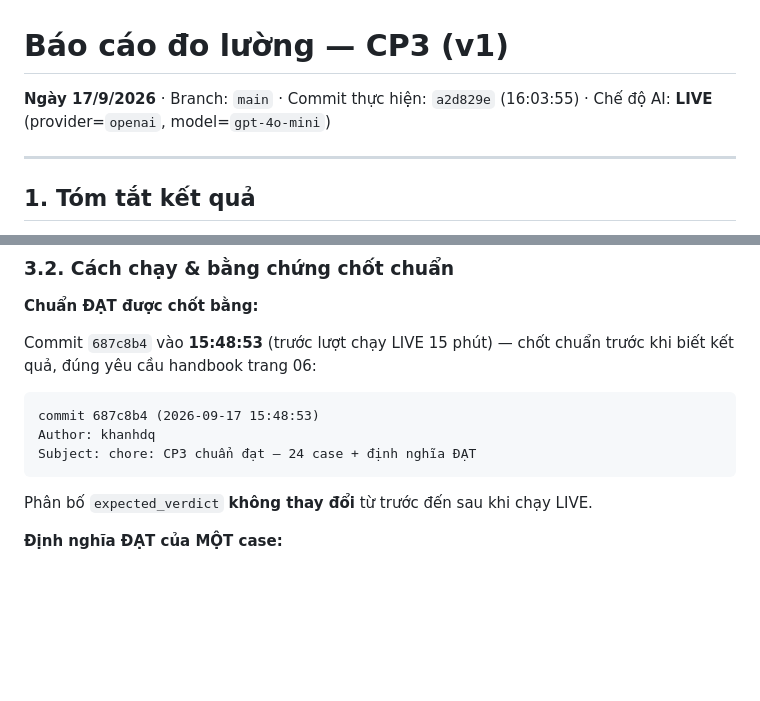
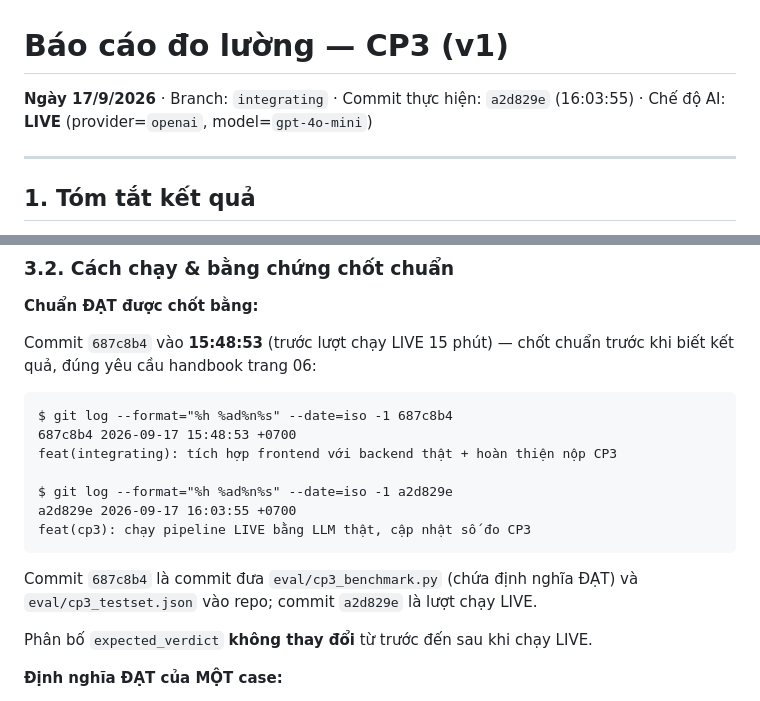
Before and after one commit to jaimesHub/K4-3A-E403-IMBACK, a Markdown page: eval/EVAL_REPORT_v1.md, 2 parts joined by grey strips. GitHub-like rendering; blank space fills up the shorter version.

Commit message:
docs(eval): sửa bằng chứng bịa trong EVAL_REPORT_v1
- Khối "bằng chứng" chốt chuẩn trước khi biết kết quả ghi commit subject
  không có thật ("chore: CP3 chuẩn đạt — 24 case...") -> thay bằng output
  git log thật của 687c8b4 và a2d829e
- Dòng meta ghi branch `main` -> đúng là `integrating`

Co-Authored-By: Claude Opus 5 <noreply@anthropic.com>

````diff
--- a/eval/EVAL_REPORT_v1.md
+++ b/eval/EVAL_REPORT_v1.md
@@ -1,6 +1,6 @@
 # Báo cáo đo lường — CP3 (v1)
 
-**Ngày 17/9/2026** · Branch: `main` · Commit thực hiện: `a2d829e` (16:03:55) · Chế độ AI: **LIVE** (provider=`openai`, model=`gpt-4o-mini`)
+**Ngày 17/9/2026** · Branch: `integrating` · Commit thực hiện: `a2d829e` (16:03:55) · Chế độ AI: **LIVE** (provider=`openai`, model=`gpt-4o-mini`)
 
 ---
 
@@ -54,10 +54,16 @@ Phân bố `expected_verdict`:
 Commit `687c8b4` vào **15:48:53** (trước lượt chạy LIVE 15 phút) — chốt chuẩn trước khi biết kết quả, đúng yêu cầu handbook trang 06:
 
 ```
-commit 687c8b4 (2026-09-17 15:48:53)
-Author: khanhdq
-Subject: chore: CP3 chuẩn đạt — 24 case + định nghĩa ĐẠT
+$ git log --format="%h %ad%n%s" --date=iso -1 687c8b4
+687c8b4 2026-09-17 15:48:53 +0700
+feat(integrating): tích hợp frontend với backend thật + hoàn thiện nộp CP3
+
+$ git log --format="%h %ad%n%s" --date=iso -1 a2d829e
+a2d829e 2026-09-17 16:03:55 +0700
+feat(cp3): chạy pipeline LIVE bằng LLM thật, cập nhật số đo CP3
 ```
+Commit `687c8b4` là commit đưa `eval/cp3_benchmark.py` (chứa định nghĩa ĐẠT)
+và `eval/cp3_testset.json` vào repo; commit `a2d829e` là lượt chạy LIVE.
 
 Phân bố `expected_verdict` **không thay đổi** từ trước đến sau khi chạy LIVE.
 
````
